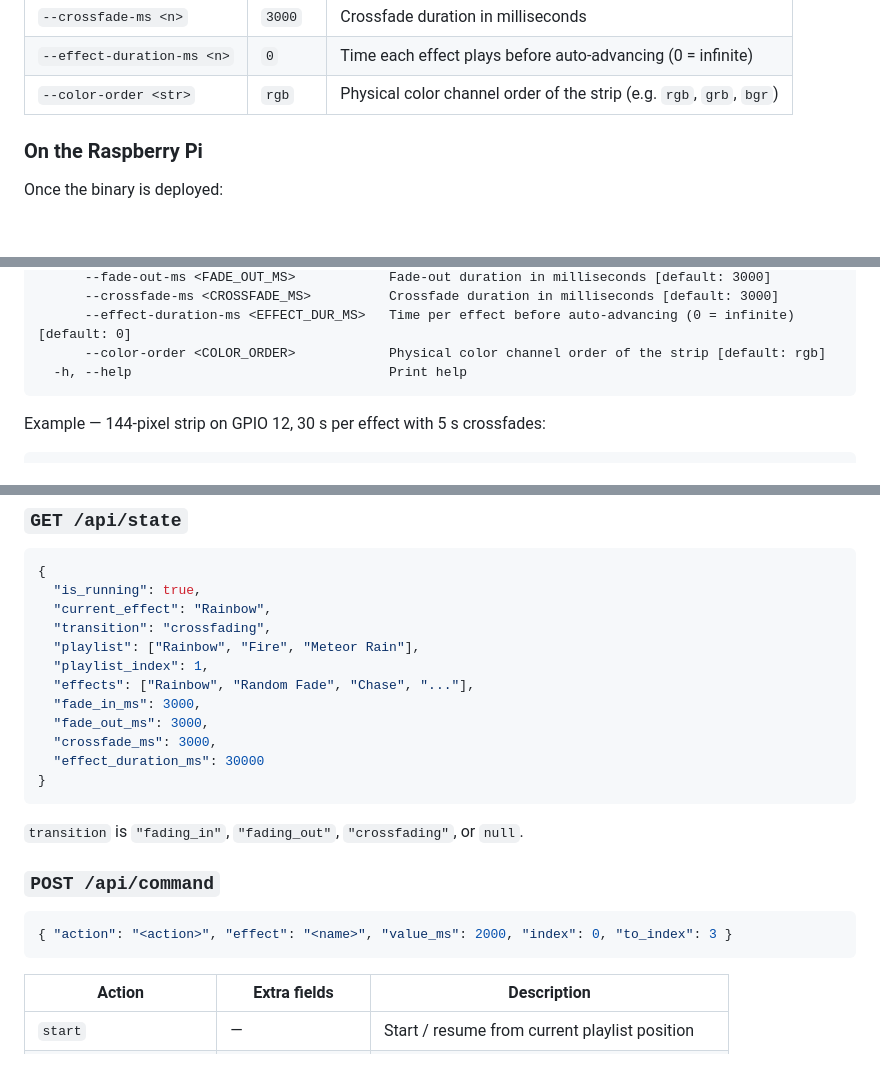
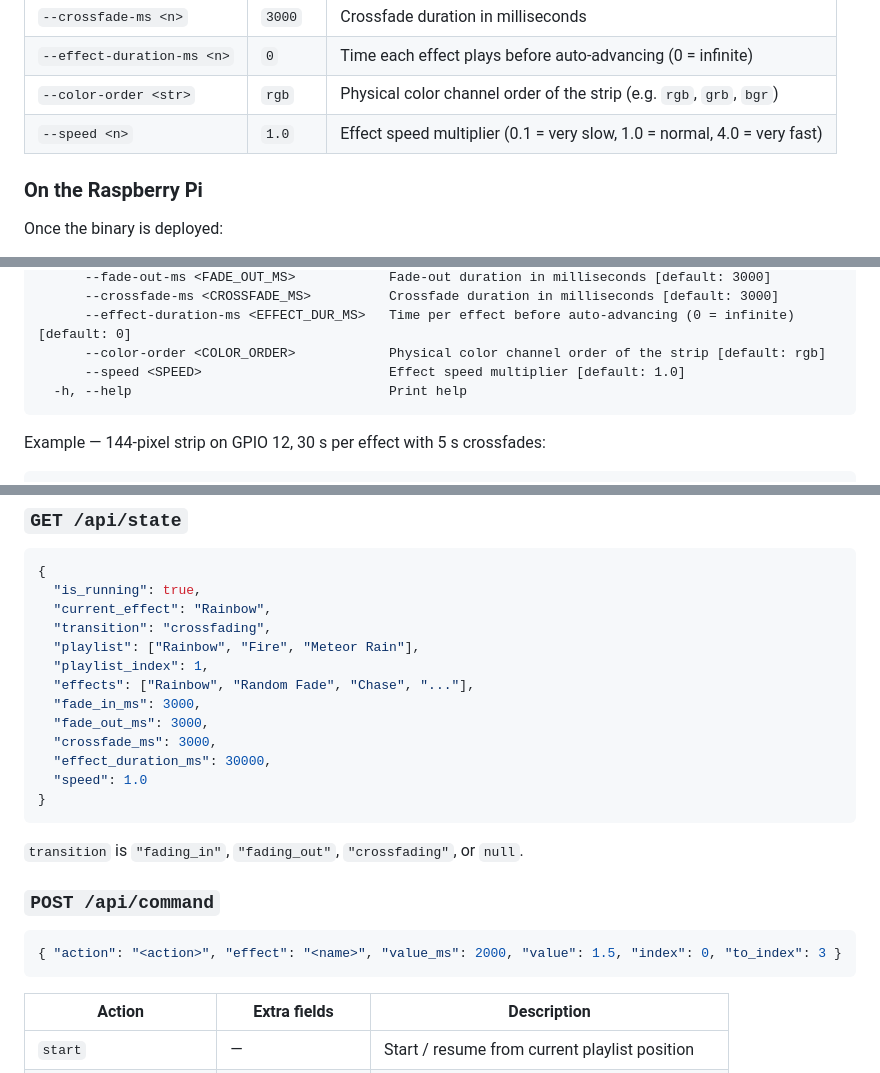
Before and after one commit to mdellavo/led-controller, a Markdown page: README.md, 3 parts joined by grey strips. Rendered like a GitHub page; blank space fills up the shorter version.

Commit message:
Update README with speed control and emoji icons
Documents --speed flag, set_speed API action, speed field in state
response, and Speed slider in the web UI table.

Co-Authored-By: Claude Sonnet 4.6 <noreply@anthropic.com>

````diff
--- a/README.md
+++ b/README.md
@@ -135,6 +135,7 @@ App flags (after `--`, passed through to the binary):
 | `--crossfade-ms <n>` | `3000` | Crossfade duration in milliseconds |
 | `--effect-duration-ms <n>` | `0` | Time each effect plays before auto-advancing (0 = infinite) |
 | `--color-order <str>` | `rgb` | Physical color channel order of the strip (e.g. `rgb`, `grb`, `bgr`) |
+| `--speed <n>` | `1.0` | Effect speed multiplier (0.1 = very slow, 1.0 = normal, 4.0 = very fast) |
 
 ### On the Raspberry Pi
 
@@ -185,6 +186,7 @@ Options:
       --crossfade-ms <CROSSFADE_MS>          Crossfade duration in milliseconds [default: 3000]
       --effect-duration-ms <EFFECT_DUR_MS>   Time per effect before auto-advancing (0 = infinite) [default: 0]
       --color-order <COLOR_ORDER>            Physical color channel order of the strip [default: rgb]
+      --speed <SPEED>                        Effect speed multiplier [default: 1.0]
   -h, --help                                 Print help
 ```
 
@@ -250,7 +253,8 @@ All endpoints accept/return JSON.
   "fade_in_ms": 3000,
   "fade_out_ms": 3000,
   "crossfade_ms": 3000,
-  "effect_duration_ms": 30000
+  "effect_duration_ms": 30000,
+  "speed": 1.0
 }
 ```
 
@@ -259,7 +263,7 @@ All endpoints accept/return JSON.
 ### `POST /api/command`
 
 ```json
-{ "action": "<action>", "effect": "<name>", "value_ms": 2000, "index": 0, "to_index": 3 }
+{ "action": "<action>", "effect": "<name>", "value_ms": 2000, "value": 1.5, "index": 0, "to_index": 3 }
 ```
 
 | Action | Extra fields | Description |
````
Also changed, not shown: other parts of README.md (+2 -0 lines).
